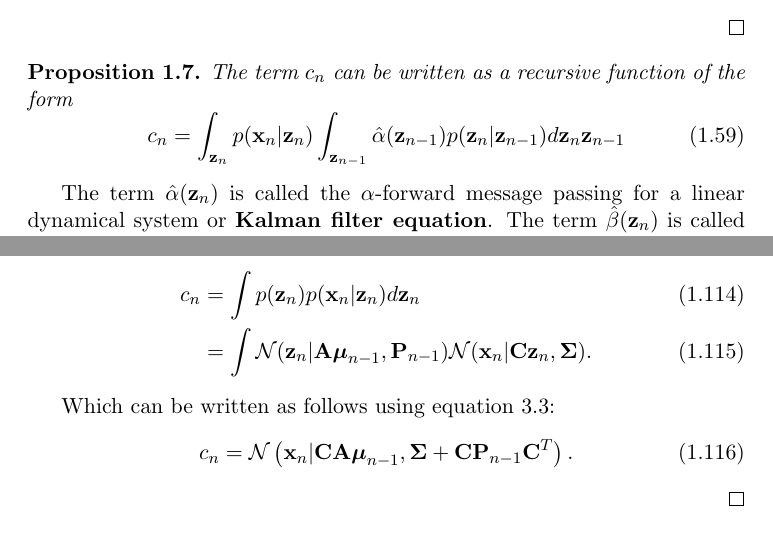
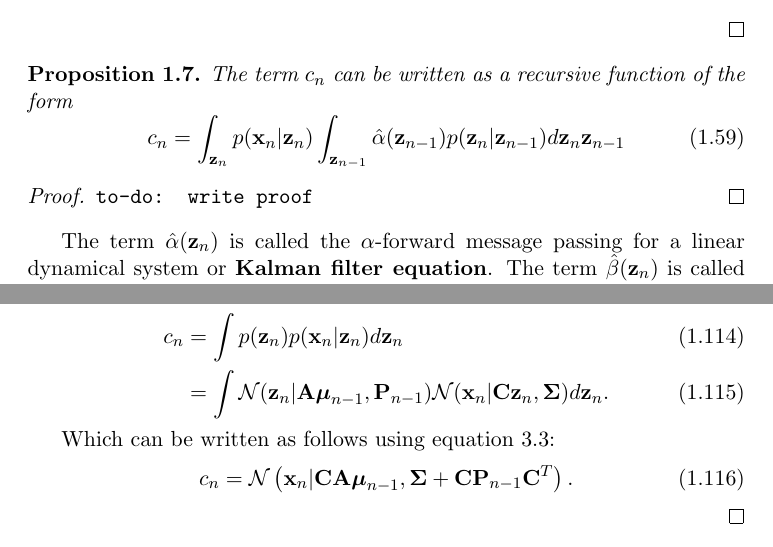
Before and after one commit to gerdm/QMUL, a LaTeX thesis (MTHM038-project-dissertation/drafts/lds-kf.tex): two parts of pages 9 and 14 of 18, joined at a grey line, cut so that both start at the same text. Compiled offline with pdfLaTeX.

Commit message:
MTHM038-mod: intro, fix typos and missing content

```diff
--- a/MTHM038-project-dissertation/drafts/lds-kf.tex
+++ b/MTHM038-project-dissertation/drafts/lds-kf.tex
@@ -306,6 +306,10 @@ For moderately large $N$, $\alpha$ and $\beta$ become small very quick. To solve
 	\end{equation}
 \end{proposition}
 
+\begin{proof}
+	\texttt{to-do: write proof}
+\end{proof}
+
 The term $\hat\alpha(\z_n)$ is called the $\alpha$-forward message passing for a linear dynamical system or \textbf{Kalman filter equation}.  The term $\hat\beta(\z_n)$ is called the $\beta$-backward message passing of a linear dynamical system or \textbf{Kalman smoother equation}. Intuitively, $\hat\alpha(\z_n)$ represents the information that the history of the data has on the $n$-th observation, whereas $\hat\beta(\z_n)$ represents how a latent variable with with known value at time $n$ affects the future behaviour of the system.
 
 In the following two propositions we show that $\gamma(\z_n)$ and $\xi(\z_{n-1}, \z_{n})$ can be written in terms of $\hat\alpha$ and $\hat\beta$. We later show that this induces a normal probability density function for $\gamma(\z_n)$ in terms of a recursive formula that allows to efficiently compute the expected values $\mathbb{E}[\z_n]$, $\mathbb{E}[\z_n\z_{n}^{T}]$, and  $\mathbb{E}[\z_n\z_{n-1}^{T}]$.
@@ -490,7 +494,7 @@ More generally, we have the following proposition
 	Finally, we derive $c_n$ by rewriting the term as the following integral
 	\begin{align}
 		c_n &= \int p(\z_n) p (\x_n \vert \z_n) d\z_n\\
-			&= \int \mathcal{N}(\z_n\vert {\bf A} \boldsymbol\mu_{n-1}, {\bf P}_{n-1}) \mathcal{N}(\x_n \vert {\bf C}\z_n, \boldsymbol\Sigma).
+			&= \int \mathcal{N}(\z_n\vert {\bf A} \boldsymbol\mu_{n-1}, {\bf P}_{n-1}) \mathcal{N}(\x_n \vert {\bf C}\z_n, \boldsymbol\Sigma) d\z_n.
 	\end{align}
 
 	Which can be written as follows using equation \ref{eq:normal-marginal}:
```
Also changed, not shown: MTHM038-project-dissertation/drafts/lds-kf.tex (2 more changed lines).
